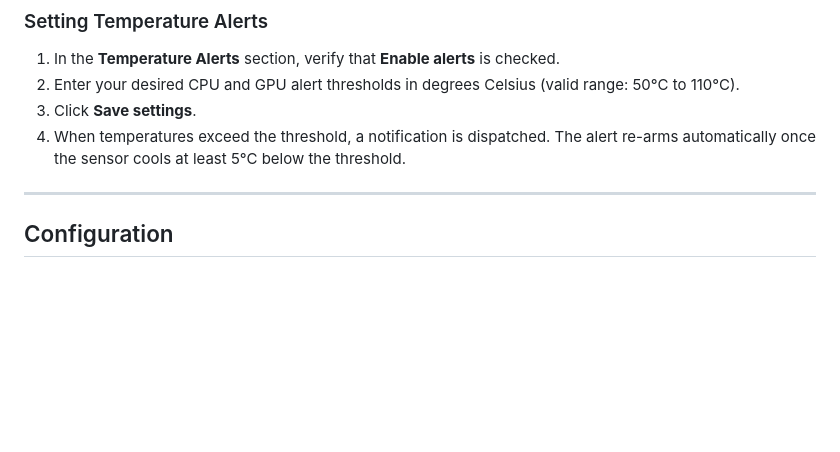
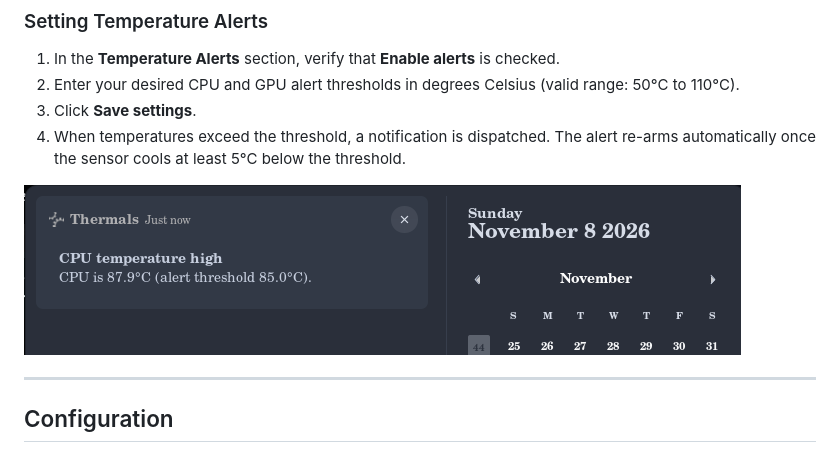
Before and after one commit to Yash55-max/asus-thermals-control, a Markdown page: README.md, the part around the change. Drawn GitHub-style; pictures changed too: assets/thermals-alert-notification.png (added); blank space fills up the shorter version.

Commit message:
Add desktop temperature alert notification preview to README

```diff
--- a/README.md
+++ b/README.md
@@ -149,6 +149,8 @@ If the privilege helper is not installed, the application will display a standar
 3. Click **Save settings**.
 4. When temperatures exceed the threshold, a notification is dispatched. The alert re-arms automatically once the sensor cools at least 5°C below the threshold.
 
+![Desktop Temperature Alert Notification](assets/thermals-alert-notification.png)
+
 ---
 
 ## Configuration
```
